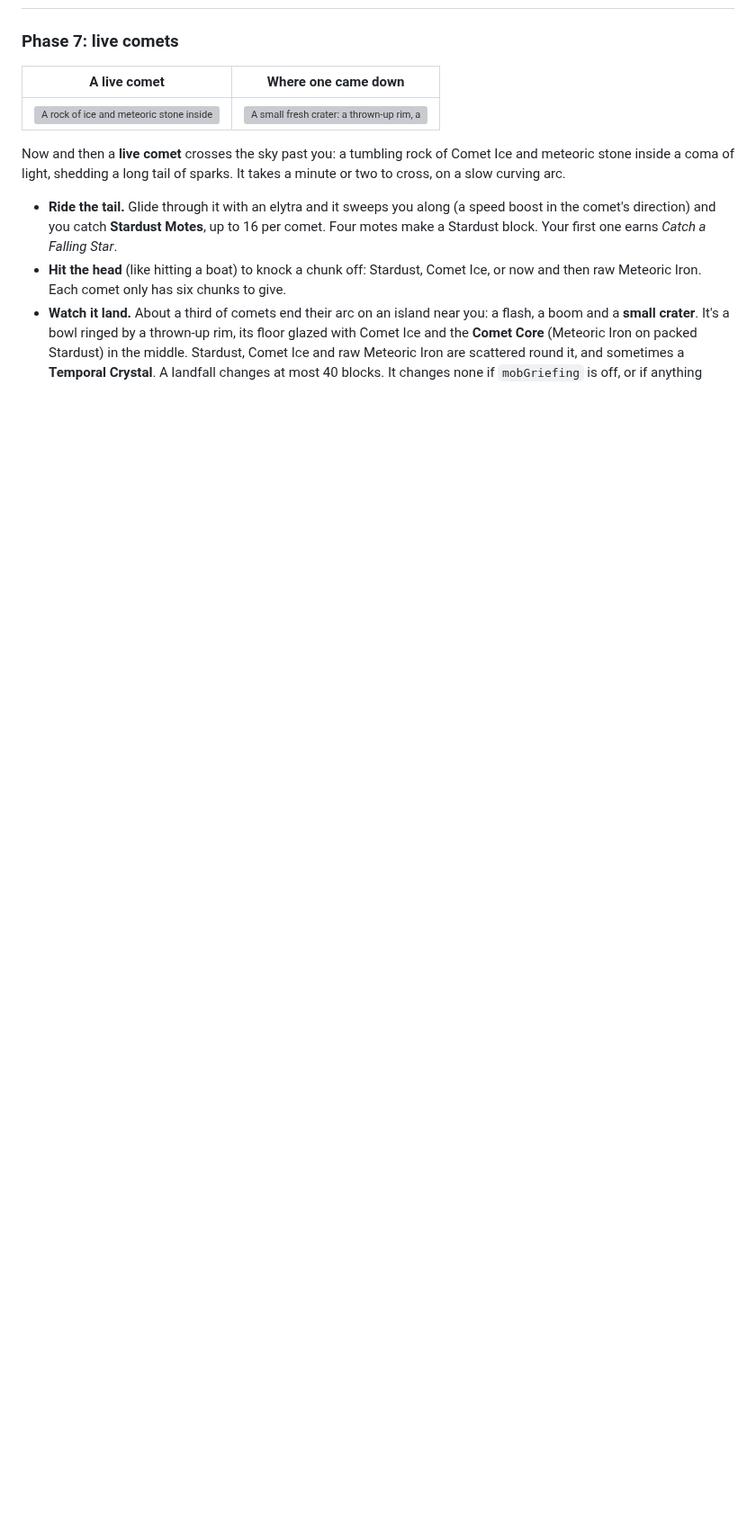
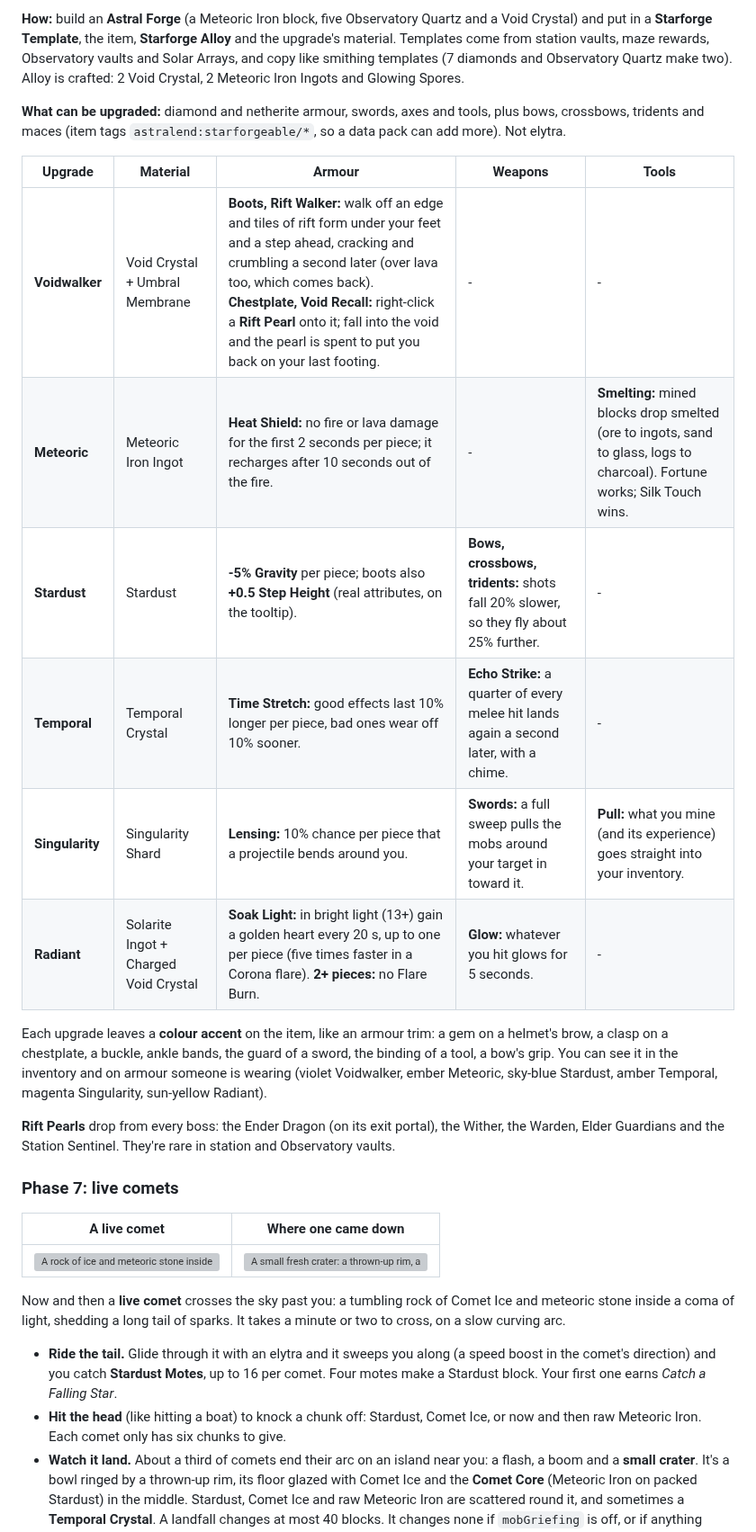
Before and after one commit to ggrantrichards/minecraft-forge-mod, a Markdown page: README.md, the part around one of its changes. Shown at 90% size. Rendered like a GitHub page; blank space fills up the shorter version; grey boxes are pictures that could not be loaded.

```diff
--- a/README.md
+++ b/README.md
@@ -10,3 +24,29 @@ into a sparse, mysterious network of astral islands. The full plan is in
+**How:** build an **Astral Forge** (a Meteoric Iron block, five Observatory Quartz and a Void
+Crystal) and put in a **Starforge Template**, the item, **Starforge Alloy** and the upgrade's
+material. Templates come from station vaults, maze rewards, Observatory vaults and Solar Arrays,
+and copy like smithing templates (7 diamonds and Observatory Quartz make two). Alloy is crafted:
+2 Void Crystal, 2 Meteoric Iron Ingots and Glowing Spores.
+
+**What can be upgraded:** diamond and netherite armour, swords, axes and tools, plus bows,
+crossbows, tridents and maces (item tags `astralend:starforgeable/*`, so a data pack can add more).
+Not elytra.
+
+| Upgrade | Material | Armour | Weapons | Tools |
+|---|---|---|---|---|
+| **Voidwalker** | Void Crystal + Umbral Membrane | **Boots, Rift Walker:** walk off an edge and tiles of rift form under your feet and a step ahead, cracking and crumbling a second later (over lava too, which comes back). **Chestplate, Void Recall:** right-click a **Rift Pearl** onto it; fall into the void and the pearl is spent to put you back on your last footing. | - | - |
+| **Meteoric** | Meteoric Iron Ingot | **Heat Shield:** no fire or lava damage for the first 2 seconds per piece; it recharges after 10 seconds out of the fire. | - | **Smelting:** mined blocks drop smelted (ore to ingots, sand to glass, logs to charcoal). Fortune works; Silk Touch wins. |
+| **Stardust** | Stardust | **-5% Gravity** per piece; boots also **+0.5 Step Height** (real attributes, on the tooltip). | **Bows, crossbows, tridents:** shots fall 20% slower, so they fly about 25% further. | - |
+| **Temporal** | Temporal Crystal | **Time Stretch:** good effects last 10% longer per piece, bad ones wear off 10% sooner. | **Echo Strike:** a quarter of every melee hit lands again a second later, with a chime. | - |
+| **Singularity** | Singularity Shard | **Lensing:** 10% chance per piece that a projectile bends around you. | **Swords:** a full sweep pulls the mobs around your target in toward it. | **Pull:** what you mine (and its experience) goes straight into your inventory. |
+| **Radiant** | Solarite Ingot + Charged Void Crystal | **Soak Light:** in bright light (13+) gain a golden heart every 20 s, up to one per piece (five times faster in a Corona flare). **2+ pieces:** no Flare Burn. | **Glow:** whatever you hit glows for 5 seconds. | - |
+
+Each upgrade leaves a **colour accent** on the item, like an armour trim: a gem on a helmet's brow,
+a clasp on a chestplate, a buckle, ankle bands, the guard of a sword, the binding of a tool, a bow's
+grip. You can see it in the inventory and on armour someone is wearing (violet Voidwalker, ember
+Meteoric, sky-blue Stardust, amber Temporal, magenta Singularity, sun-yellow Radiant).
+
+**Rift Pearls** drop from every boss: the Ender Dragon (on its exit portal), the Wither, the Warden,
+Elder Guardians and the Station Sentinel. They're rare in station and Observatory vaults.
 
 ### Phase 7: live comets
 
```
Also changed, not shown: other parts of README.md (+15 -1 lines), docs/END_UPDATE.md (+12 -3 lines), docs/images/starforge/game_armor.png (added), docs/images/starforge/game_astral_forge.png (added), docs/images/starforge/game_forge_screen.png (added), docs/images/starforge/game_rift_walker.png (added).
